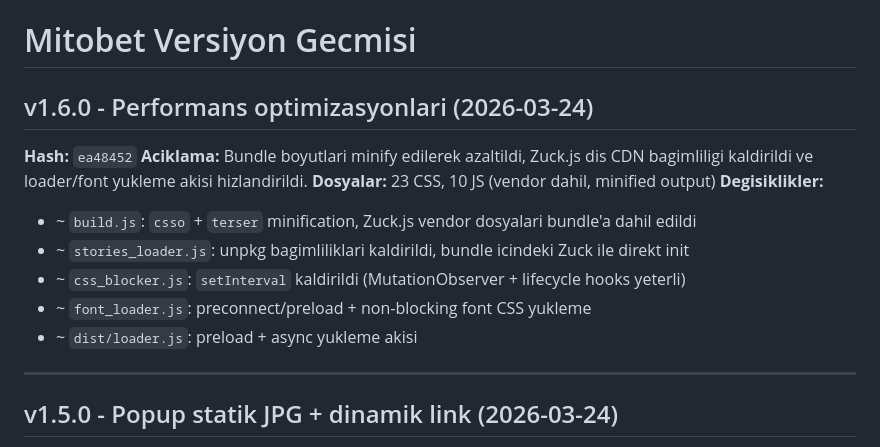
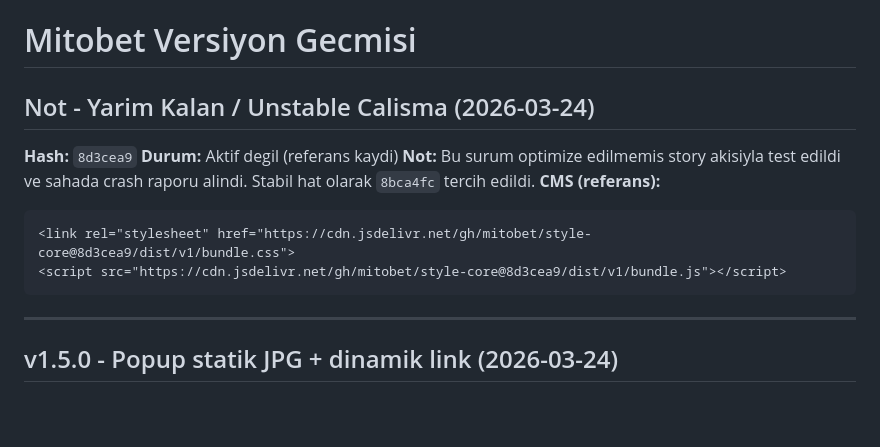
Before and after one commit to mitobet/style-core, a Markdown page: VERSIONS.md, the part around the change. Drawn GitHub-style; blank space fills up the shorter version.

Commit message:
docs: 8d3cea9 unstable notu eklendi ve popup link durumu notlandi
VERSIONS.md icine 8d3cea9 hash'i icin yarim kalan/unstable kaydi eklendi.
Popup linkinin dinamik promotion yonlendirmesinde oldugu dogrulandi.

Made-with: Cursor

````diff
--- a/VERSIONS.md
+++ b/VERSIONS.md
@@ -1,15 +1,14 @@
 # Mitobet Versiyon Gecmisi
 
-## v1.6.0 - Performans optimizasyonlari (2026-03-24)
-**Hash:** `ea48452`
-**Aciklama:** Bundle boyutlari minify edilerek azaltildi, Zuck.js dis CDN bagimliligi kaldirildi ve loader/font yukleme akisi hizlandirildi.
-**Dosyalar:** 23 CSS, 10 JS (vendor dahil, minified output)
-**Degisiklikler:**
-- ~ `build.js`: `csso` + `terser` minification, Zuck.js vendor dosyalari bundle'a dahil edildi
-- ~ `stories_loader.js`: unpkg bagimliliklari kaldirildi, bundle icindeki Zuck ile direkt init
-- ~ `css_blocker.js`: `setInterval` kaldirildi (MutationObserver + lifecycle hooks yeterli)
-- ~ `font_loader.js`: preconnect/preload + non-blocking font CSS yukleme
-- ~ `dist/loader.js`: preload + async yukleme akisi
+## Not - Yarim Kalan / Unstable Calisma (2026-03-24)
+**Hash:** `8d3cea9`
+**Durum:** Aktif degil (referans kaydi)
+**Not:** Bu surum optimize edilmemis story akisiyla test edildi ve sahada crash raporu alindi. Stabil hat olarak `8bca4fc` tercih edildi.
+**CMS (referans):**
+```html
+<link rel="stylesheet" href="https://cdn.jsdelivr.net/gh/mitobet/style-core@8d3cea9/dist/v1/bundle.css">
+<script src="https://cdn.jsdelivr.net/gh/mitobet/style-core@8d3cea9/dist/v1/bundle.js"></script>
+```
 
 ---
 
````
